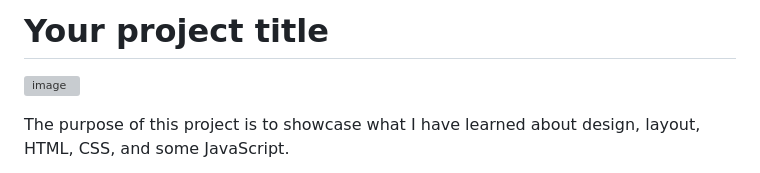
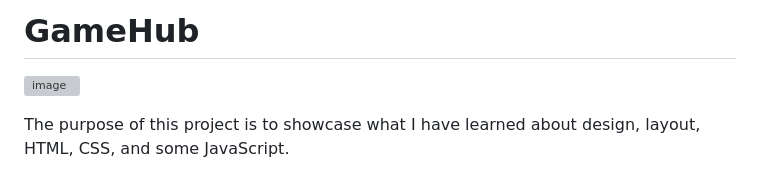
Before and after one commit to Prebre/2021-10-04_Ida-Katrine-Presttun-Brekken-MA-3_fp, a Markdown page: README.md, the part around the change. Drawn GitHub-style; grey boxes are pictures that could not be loaded.

Commit message:
Added project title
Added project title to README.md

```diff
--- a/README.md
+++ b/README.md
@@ -1,4 +1,4 @@
-# Your project title
+# GameHub
 
 ![image](https://user-images.githubusercontent.com/52622303/164316813-4b12d99f-aeb7-4069-85cf-e72b3a50ac99.png)
 
```
